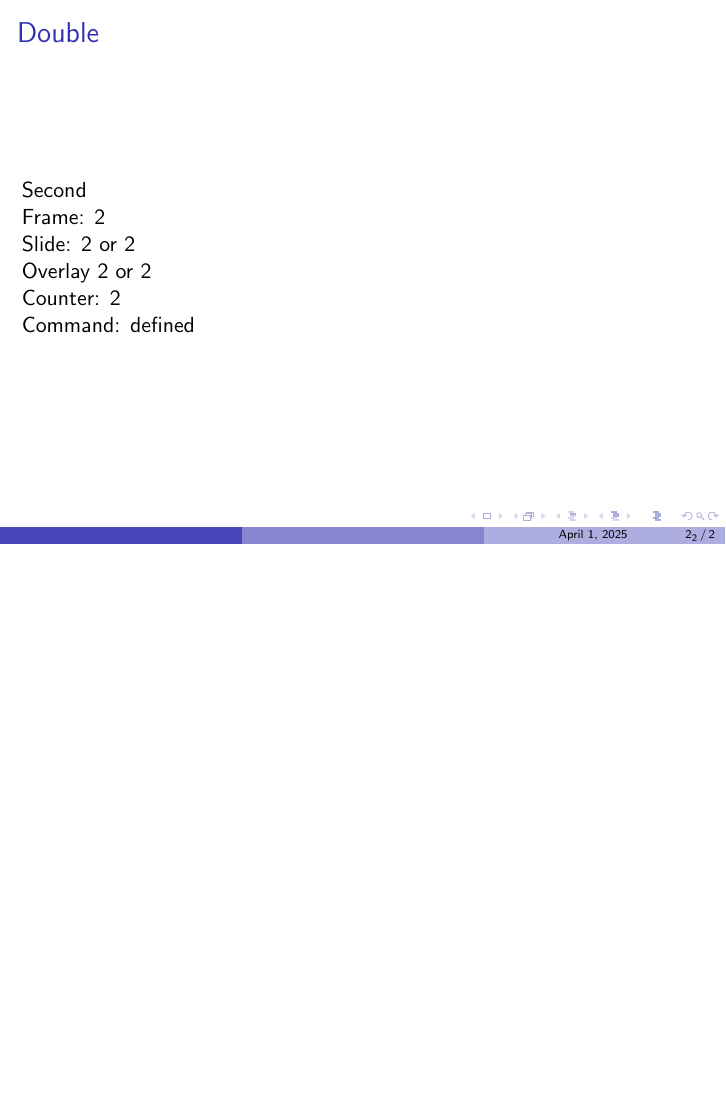
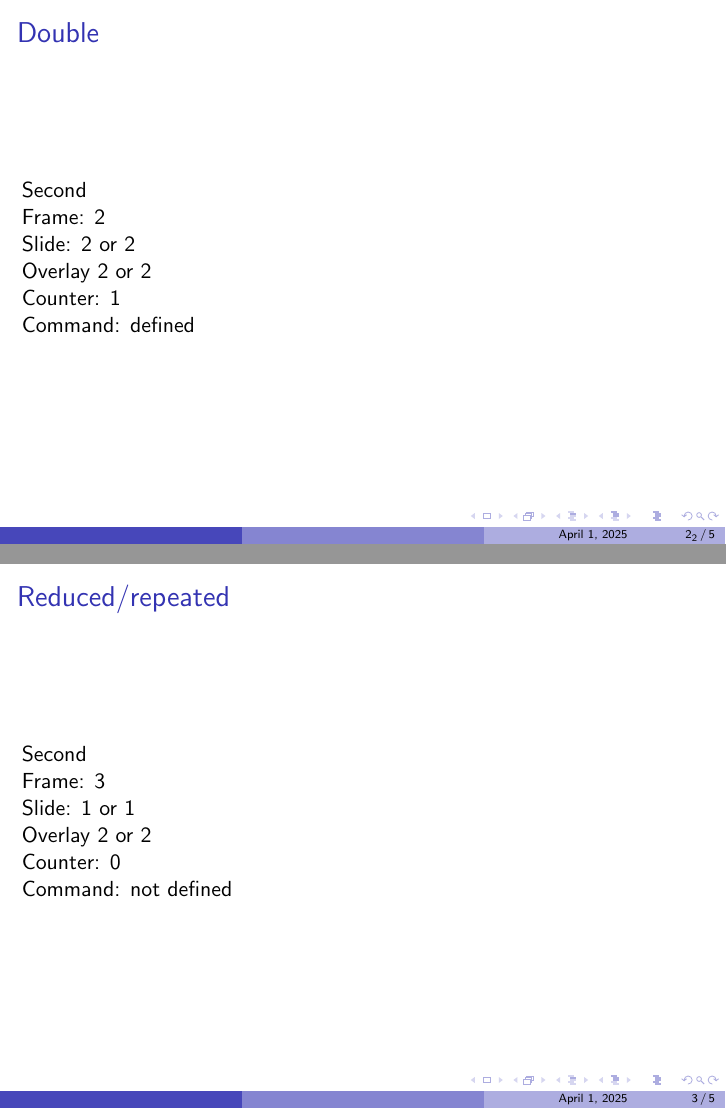
Before and after one commit to maxfl/latex-beamer-enumerateoverlays, LaTeX slides (test-beamer-enumerateoverlays.tex, which reads beamer-enumerateoverlays.sty): page 3 of 3 before the commit and pages 3 and 4 of 7 after it, the two joined at a grey line, the shorter picture padded with empty space. Compiled offline with pdfLaTeX.

Commit message:
chore: use own counter instead of overlay counter to be consequtive

```diff
--- a/beamer-enumerateoverlays.sty
+++ b/beamer-enumerateoverlays.sty
@@ -6,14 +6,14 @@
 %
 % Enumerate subframes
 %
-\def\subframe@formatter{\relsize{-0.5}\ensuremath{_{\insertoverlaynumber}}}%
+\def\subframe@formatter#1{\relsize{-0.5}\ensuremath{_{\arabic{#1}}}}%
 \newcommand\enumerateoverlays{%
   \addtobeamertemplate{footline}{%
     \ifltxcounter{subframe@\theframenumber}{}{%
       \newcounter{subframe@\theframenumber}%
-      \setcounter{subframe@\theframenumber}{0}%
+      \setcounter{subframe@\theframenumber}{-1}%
     }
-    \ifnumcomp{\csuse{thesubframe@\theframenumber}}{=}{1}{}{
+    \ifnumcomp{\csuse{thesubframe@\theframenumber}}{=}{0}{}{
       \write\@auxout{%
         \csgdef{frame@needs@overlay@number@\theframenumber}{}%
       }%
@@ -22,7 +22,7 @@
     \stepcounter{subframe@\theframenumber}%
     \begingroup%
     \ifcsdef{frame@needs@overlay@number@\theframenumber}{%
-      \appto{\insertframenumber}{\subframe@formatter{}}%
+      \appto{\insertframenumber}{\subframe@formatter{subframe@\theframenumber}}%
     }{}%
   }{\endgroup}%
   % treat broken frames as overlays (freeze frame counter)
--- a/test-beamer-enumerateoverlays.tex
+++ b/test-beamer-enumerateoverlays.tex
@@ -36,4 +36,20 @@
 
 \end{frame}
 
+\begin{frame}<2>[label=repeated]{Reduced/repeated}
+
+\only<1>{First}
+
+\only<2>{Second}
+
+\only<3>{Third}
+
+\printnumbers
+
+\end{frame}
+
+\againframe<2>{repeated}
+
+\againframe<2-3>{repeated}
+
 \end{document}
```
